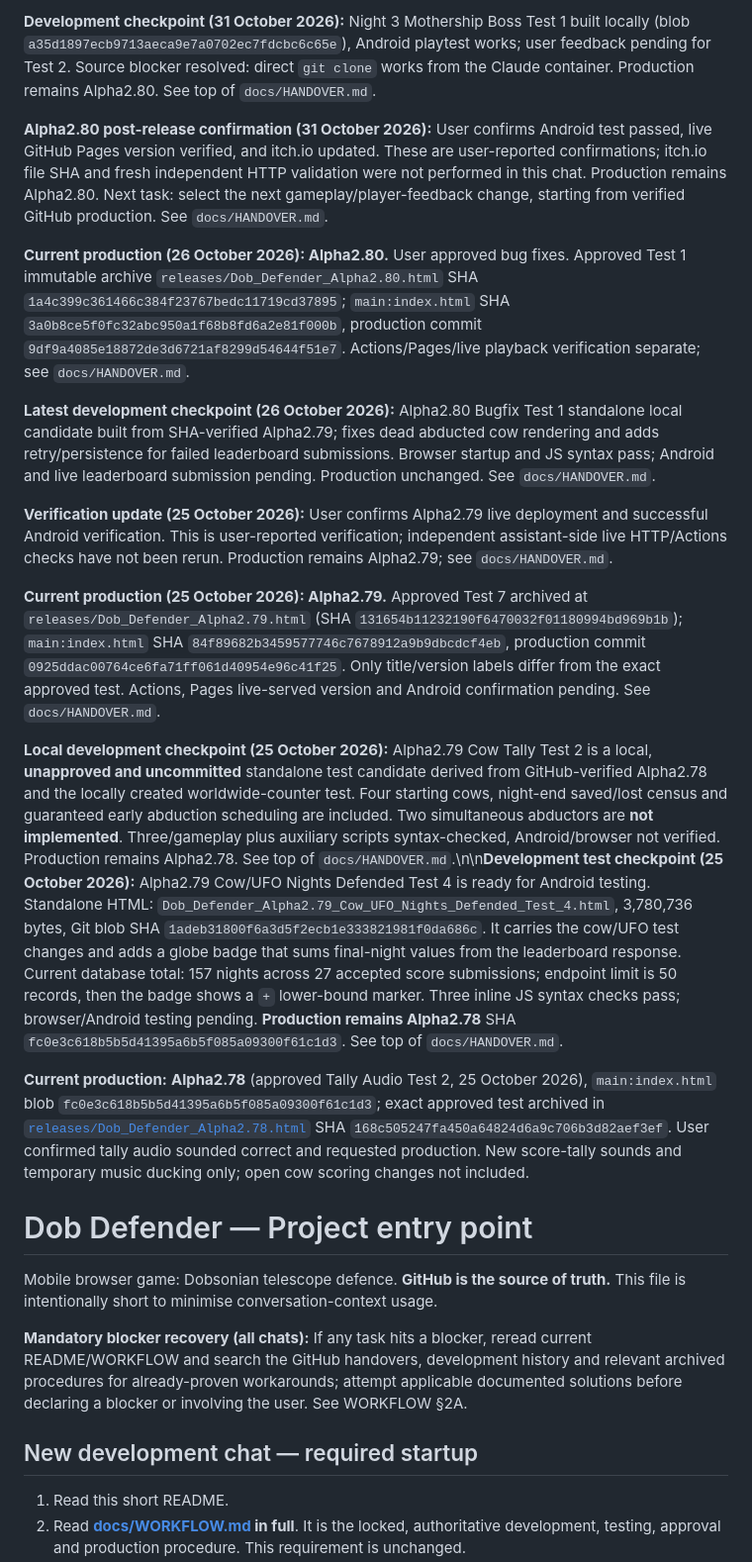
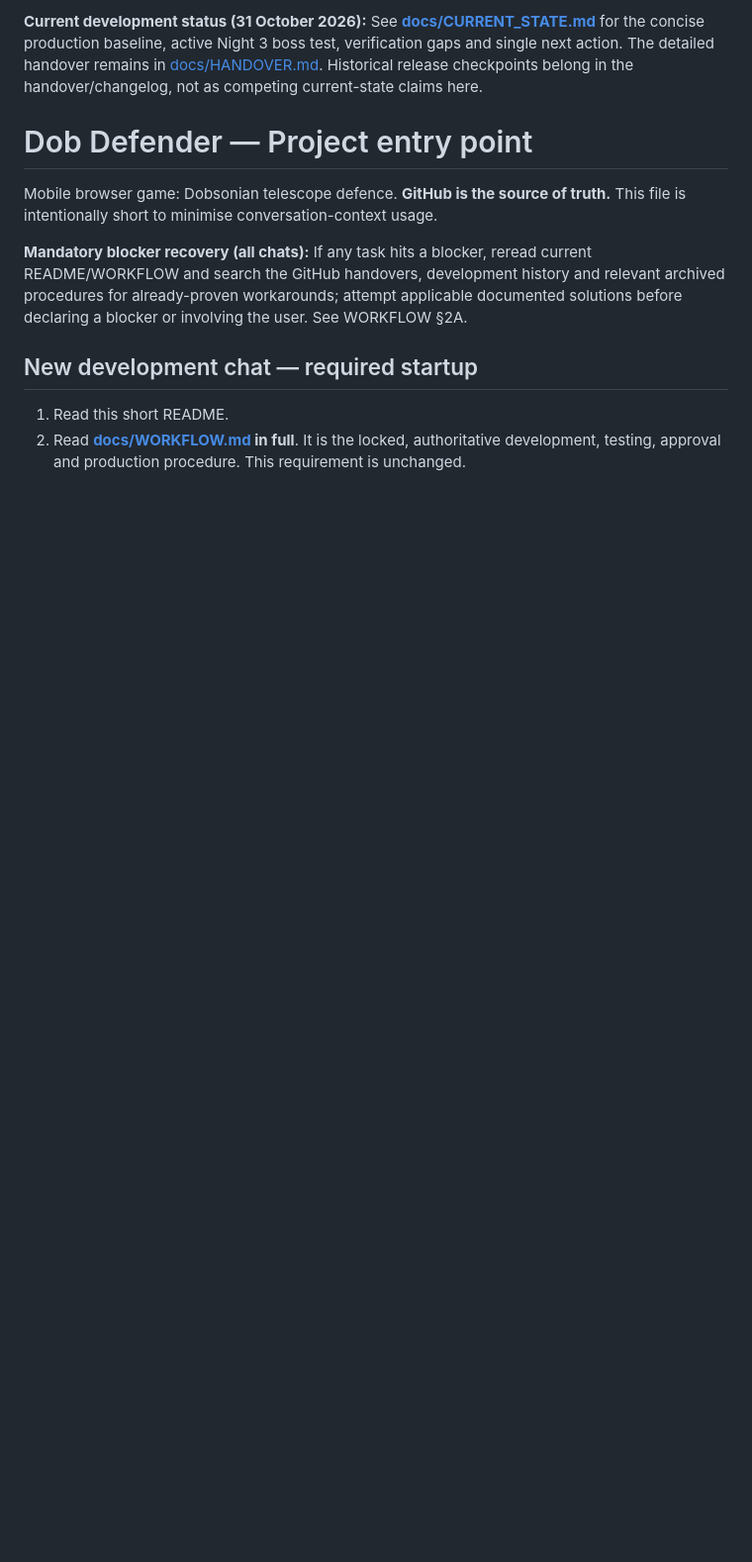
Before and after one commit to frankryanjr/dob-defender-mobile, a Markdown page: README.md, the part around one of its changes. Shown at 99% size. GitHub-like rendering; blank space fills up the shorter version.

```diff
--- a/README.md
+++ b/README.md
@@ -1,18 +1,4 @@
-**Development checkpoint (31 October 2026):** Night 3 Mothership Boss Test 1 built locally (blob `a35d1897ecb9713aeca9e7a0702ec7fdcbc6c65e`), Android playtest works; user feedback pending for Test 2. Source blocker resolved: direct `git clone` works from the Claude container. Production remains Alpha2.80. See top of `docs/HANDOVER.md`.
-
-**Alpha2.80 post-release confirmation (31 October 2026):** User confirms Android test passed, live GitHub Pages version verified, and itch.io updated. These are user-reported confirmations; itch.io file SHA and fresh independent HTTP validation were not performed in this chat. Production remains Alpha2.80. Next task: select the next gameplay/player-feedback change, starting from verified GitHub production. See `docs/HANDOVER.md`.
-
-**Current production (26 October 2026): Alpha2.80.** User approved bug fixes. Approved Test 1 immutable archive `releases/Dob_Defender_Alpha2.80.html` SHA `1a4c399c361466c384f23767bedc11719cd37895`; `main:index.html` SHA `3a0b8ce5f0fc32abc950a1f68b8fd6a2e81f000b`, production commit `9df9a4085e18872de3d6721af8299d54644f51e7`. Actions/Pages/live playback verification separate; see `docs/HANDOVER.md`.
-
-**Latest development checkpoint (26 October 2026):** Alpha2.80 Bugfix Test 1 standalone local candidate built from SHA-verified Alpha2.79; fixes dead abducted cow rendering and adds retry/persistence for failed leaderboard submissions. Browser startup and JS syntax pass; Android and live leaderboard submission pending. Production unchanged. See `docs/HANDOVER.md`.
-
-**Verification update (25 October 2026):** User confirms Alpha2.79 live deployment and successful Android verification. This is user-reported verification; independent assistant-side live HTTP/Actions checks have not been rerun. Production remains Alpha2.79; see `docs/HANDOVER.md`.
-
-**Current production (25 October 2026): Alpha2.79.** Approved Test 7 archived at `releases/Dob_Defender_Alpha2.79.html` (SHA `131654b11232190f6470032f01180994bd969b1b`); `main:index.html` SHA `84f89682b3459577746c7678912a9b9dbcdcf4eb`, production commit `0925ddac00764ce6fa71ff061d40954e96c41f25`. Only title/version labels differ from the exact approved test. Actions, Pages live-served version and Android confirmation pending. See `docs/HANDOVER.md`.
-
-**Local development checkpoint (25 October 2026):** Alpha2.79 Cow Tally Test 2 is a local, **unapproved and uncommitted** standalone test candidate derived from GitHub-verified Alpha2.78 and the locally created worldwide-counter test. Four starting cows, night-end saved/lost census and guaranteed early abduction scheduling are included. Two simultaneous abductors are **not implemented**. Three/gameplay plus auxiliary scripts syntax-checked, Android/browser not verified. Production remains Alpha2.78. See top of `docs/HANDOVER.md`.\n\n**Development test checkpoint (25 October 2026):** Alpha2.79 Cow/UFO Nights Defended Test 4 is ready for Android testing. Standalone HTML: `Dob_Defender_Alpha2.79_Cow_UFO_Nights_Defended_Test_4.html`, 3,780,736 bytes, Git blob SHA `1adeb31800f6a3d5f2ecb1e333821981f0da686c`. It carries the cow/UFO test changes and adds a globe badge that sums final-night values from the leaderboard response. Current database total: 157 nights across 27 accepted score submissions; endpoint limit is 50 records, then the badge shows a `+` lower-bound marker. Three inline JS syntax checks pass; browser/Android testing pending. **Production remains Alpha2.78** SHA `fc0e3c618b5b5d41395a6b5f085a09300f61c1d3`. See top of `docs/HANDOVER.md`.
-
-**Current production:** **Alpha2.78** (approved Tally Audio Test 2, 25 October 2026), `main:index.html` blob `fc0e3c618b5b5d41395a6b5f085a09300f61c1d3`; exact approved test archived in [`releases/Dob_Defender_Alpha2.78.html`](releases/Dob_Defender_Alpha2.78.html) SHA `168c505247fa450a64824d6a9c706b3d82aef3ef`. User confirmed tally audio sounded correct and requested production. New score-tally sounds and temporary music ducking only; open cow scoring changes not included.
+**Current development status (31 October 2026):** See **[docs/CURRENT_STATE.md](docs/CURRENT_STATE.md)** for the concise production baseline, active Night 3 boss test, verification gaps and single next action. The detailed handover remains in [docs/HANDOVER.md](docs/HANDOVER.md). Historical release checkpoints belong in the handover/changelog, not as competing current-state claims here.
 
 # Dob Defender — Project entry point
 
```
Also changed, not shown: other parts of README.md (+8 -8 lines).
